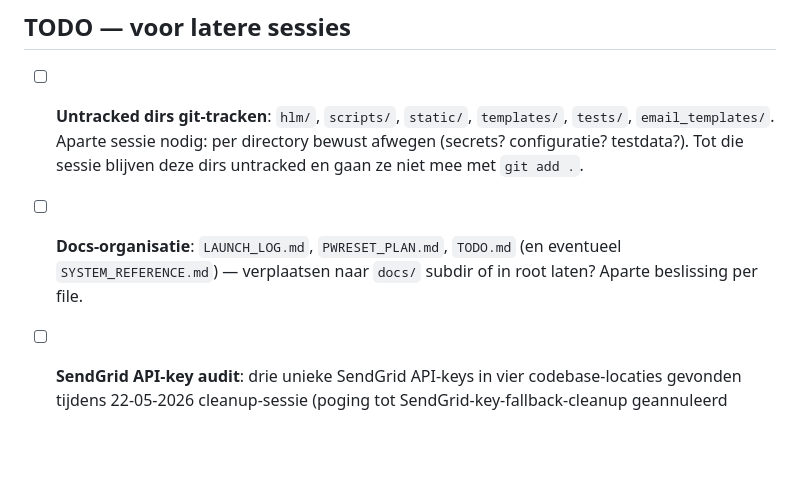
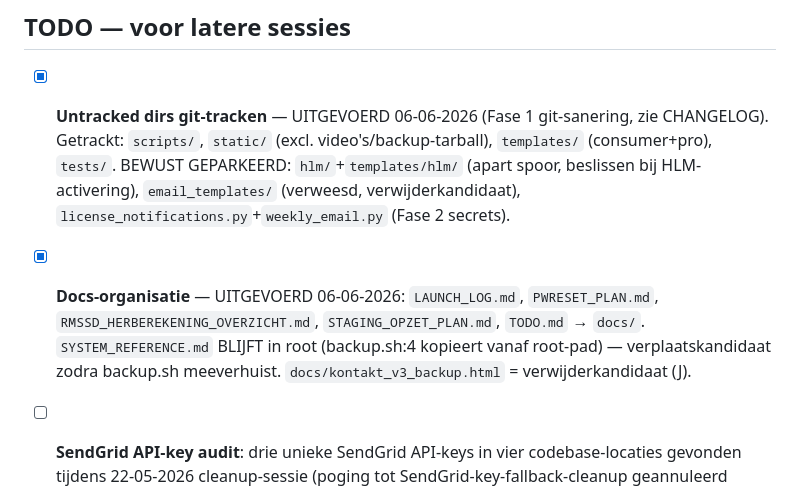
Before and after one commit to paulpannevis-svg/stresschecker, a Markdown page: CLEANUP_TODO.md, the part around the change. Rendered like a GitHub page; blank space fills up the shorter version.

```diff
--- a/CLEANUP_TODO.md
+++ b/CLEANUP_TODO.md
@@ -33,8 +33,8 @@ Niet in oorspronkelijk plan, tijdens recursieve scan vóór Fase 2-E ontdekt en
 
 ## TODO — voor latere sessies
 
-- [ ] **Untracked dirs git-tracken**: `hlm/`, `scripts/`, `static/`, `templates/`, `tests/`, `email_templates/`. Aparte sessie nodig: per directory bewust afwegen (secrets? configuratie? testdata?). Tot die sessie blijven deze dirs untracked en gaan ze niet mee met `git add .`.
-- [ ] **Docs-organisatie**: `LAUNCH_LOG.md`, `PWRESET_PLAN.md`, `TODO.md` (en eventueel `SYSTEM_REFERENCE.md`) — verplaatsen naar `docs/` subdir of in root laten? Aparte beslissing per file.
+- [x] **Untracked dirs git-tracken** — UITGEVOERD 06-06-2026 (Fase 1 git-sanering, zie CHANGELOG). Getrackt: `scripts/`, `static/` (excl. video's/backup-tarball), `templates/` (consumer+pro), `tests/`. BEWUST GEPARKEERD: `hlm/`+`templates/hlm/` (apart spoor, beslissen bij HLM-activering), `email_templates/` (verweesd, verwijderkandidaat), `license_notifications.py`+`weekly_email.py` (Fase 2 secrets).
+- [x] **Docs-organisatie** — UITGEVOERD 06-06-2026: `LAUNCH_LOG.md`, `PWRESET_PLAN.md`, `RMSSD_HERBEREKENING_OVERZICHT.md`, `STAGING_OPZET_PLAN.md`, `TODO.md` → `docs/`. `SYSTEM_REFERENCE.md` BLIJFT in root (backup.sh:4 kopieert vanaf root-pad) — verplaatskandidaat zodra backup.sh meeverhuist. `docs/kontakt_v3_backup.html` = verwijderkandidaat (J).
 
 - [ ] **SendGrid API-key audit**: drie unieke SendGrid API-keys in vier codebase-locaties gevonden tijdens 22-05-2026 cleanup-sessie (poging tot SendGrid-key-fallback-cleanup geannuleerd omdat scope buiten terminal-context viel):
     - `/opt/stresschecker/.env` SENDGRID_API_KEY — suffix `8UuY` (huidige, post-12-05 rotatie)
```
Also changed, not shown: CHANGELOG.md (+28 -0 lines).
